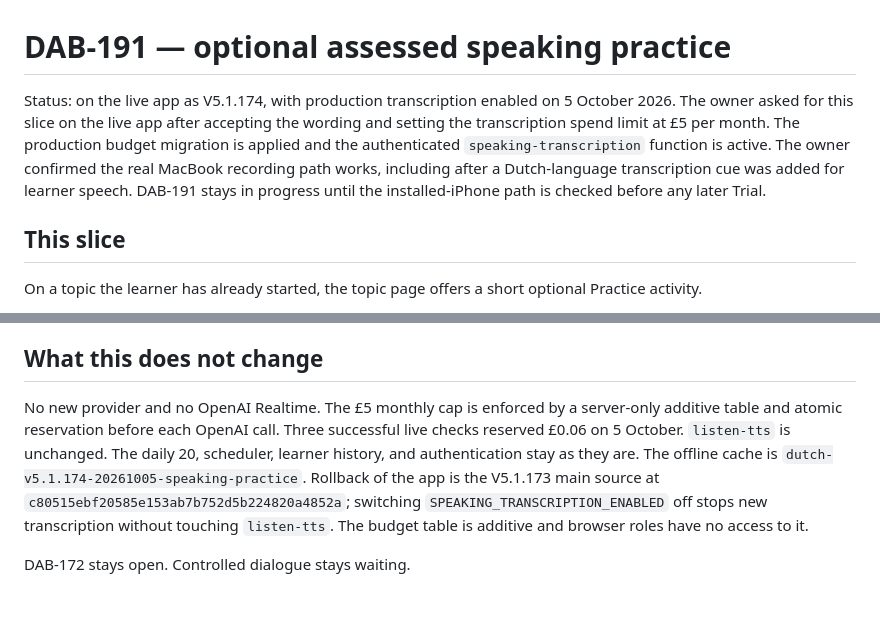
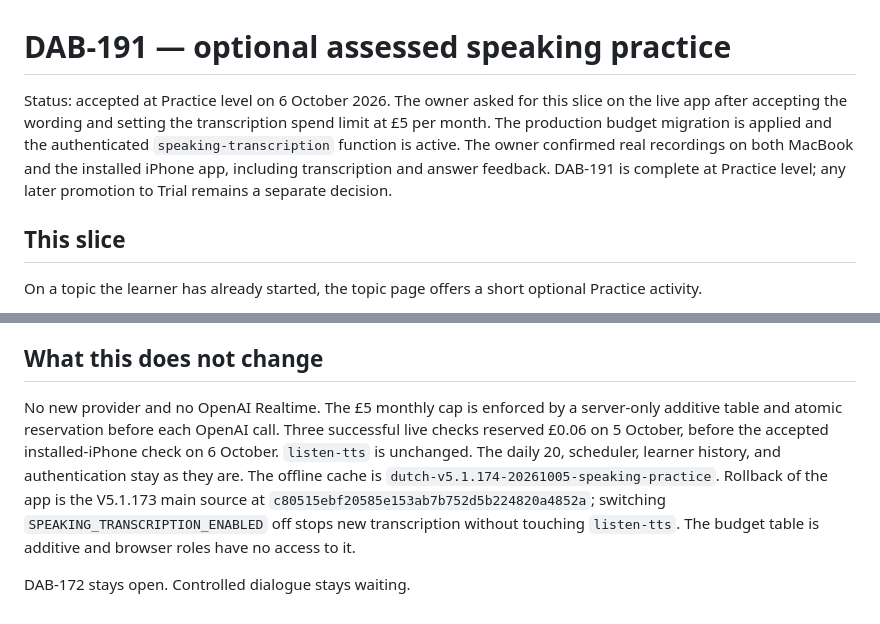
Before and after one commit to dabutchart-sudo/dutchlearning, a Markdown page: docs/dab-191-speaking-practice.md, 2 parts joined by grey strips. Drawn GitHub-style.

```diff
--- a/docs/dab-191-speaking-practice.md
+++ b/docs/dab-191-speaking-practice.md
@@ -1,6 +1,6 @@
 # DAB-191 — optional assessed speaking practice
 
-Status: on the live app as V5.1.174, with production transcription enabled on 5 October 2026. The owner asked for this slice on the live app after accepting the wording and setting the transcription spend limit at £5 per month. The production budget migration is applied and the authenticated `speaking-transcription` function is active. The owner confirmed the real MacBook recording path works, including after a Dutch-language transcription cue was added for learner speech. DAB-191 stays in progress until the installed-iPhone path is checked before any later Trial.
+Status: accepted at Practice level on 6 October 2026. The owner asked for this slice on the live app after accepting the wording and setting the transcription spend limit at £5 per month. The production budget migration is applied and the authenticated `speaking-transcription` function is active. The owner confirmed real recordings on both MacBook and the installed iPhone app, including transcription and answer feedback. DAB-191 is complete at Practice level; any later promotion to Trial remains a separate decision.
 
 ## This slice
 
@@ -19,6 +19,6 @@ On a topic the learner has already started, the topic page offers a short option
 
 ## What this does not change
 
-No new provider and no OpenAI Realtime. The £5 monthly cap is enforced by a server-only additive table and atomic reservation before each OpenAI call. Three successful live checks reserved £0.06 on 5 October. `listen-tts` is unchanged. The daily 20, scheduler, learner history, and authentication stay as they are. The offline cache is `dutch-v5.1.174-20261005-speaking-practice`. Rollback of the app is the V5.1.173 main source at `c80515ebf20585e153ab7b752d5b224820a4852a`; switching `SPEAKING_TRANSCRIPTION_ENABLED` off stops new transcription without touching `listen-tts`. The budget table is additive and browser roles have no access to it.
+No new provider and no OpenAI Realtime. The £5 monthly cap is enforced by a server-only additive table and atomic reservation before each OpenAI call. Three successful live checks reserved £0.06 on 5 October, before the accepted installed-iPhone check on 6 October. `listen-tts` is unchanged. The daily 20, scheduler, learner history, and authentication stay as they are. The offline cache is `dutch-v5.1.174-20261005-speaking-practice`. Rollback of the app is the V5.1.173 main source at `c80515ebf20585e153ab7b752d5b224820a4852a`; switching `SPEAKING_TRANSCRIPTION_ENABLED` off stops new transcription without touching `listen-tts`. The budget table is additive and browser roles have no access to it.
 
 DAB-172 stays open. Controlled dialogue stays waiting.
```
Also changed, not shown: DEVELOPMENT.md (+2 -2 lines).
